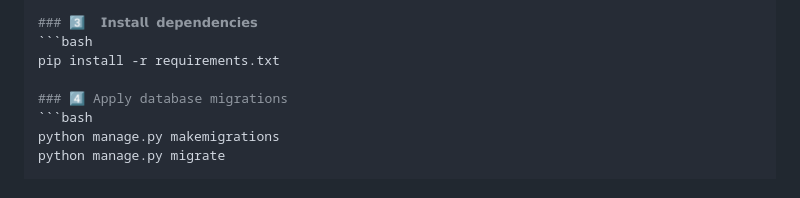
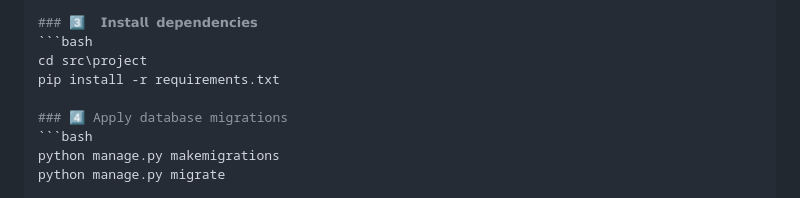
Before and after one commit to AdamyoussefEg/Online-Car-Selling-Platform, a Markdown page: README.md, the part around the change. Drawn GitHub-style.

````diff
--- a/README.md
+++ b/README.md
@@ -70,6 +70,7 @@ venv\Scripts\activate
 
 ### 3️⃣  𝗜𝗻𝘀𝘁𝗮𝗹𝗹 𝗱𝗲𝗽𝗲𝗻𝗱𝗲𝗻𝗰𝗶𝗲𝘀
 ```bash
+cd src\project
 pip install -r requirements.txt
 
 ### 4️⃣ Apply database migrations
````
